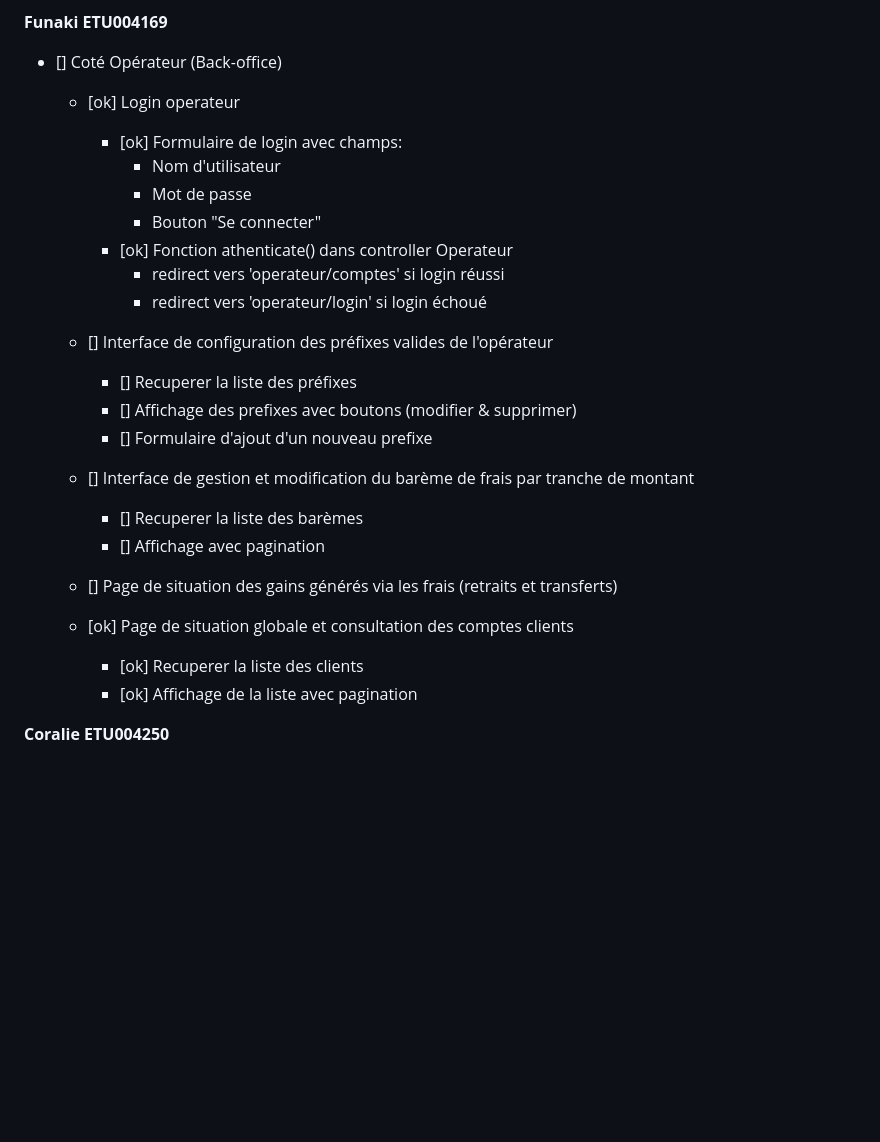
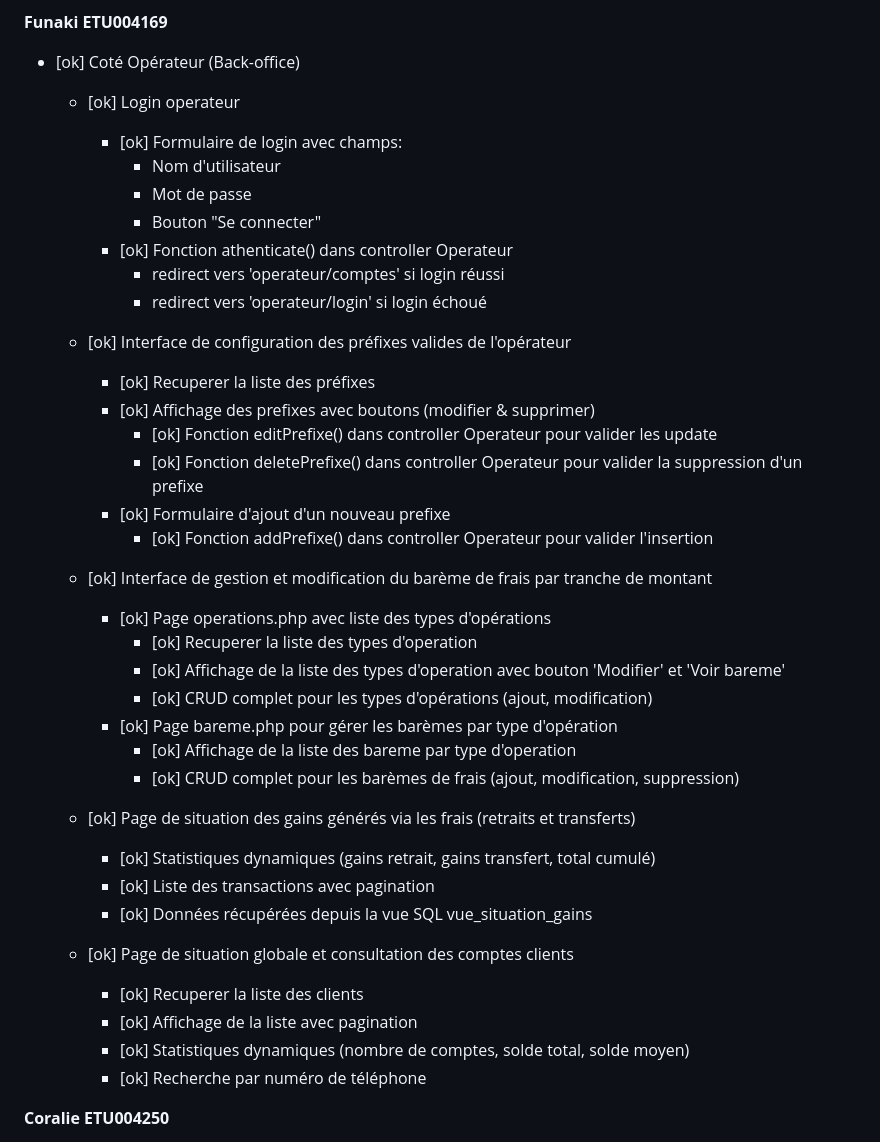
Before and after one commit to CoralieSanorana/EXAMEN_FINAL_S4_BINOME, a Markdown page: Taches.md, the part around the change. GitHub-like rendering; blank space fills up the shorter version.

Commit message:
taches de Corallie

```diff
--- a/Taches.md
+++ b/Taches.md
@@ -35,7 +35,7 @@
     - [ok] TypeOperationModel.php
 
 **Funaki ETU004169**
-- [] Coté Opérateur (Back-office)
+- [ok] Coté Opérateur (Back-office)
     - [ok] Login operateur
         - [ok] Formulaire de login avec champs:
             - Nom d'utilisateur
@@ -45,20 +45,33 @@
             - redirect vers 'operateur/comptes' si login réussi
             - redirect vers 'operateur/login' si login échoué
 
-    - [] Interface de configuration des préfixes valides de l'opérateur
-        - [] Recuperer la liste des préfixes
-        - [] Affichage des prefixes avec boutons (modifier & supprimer)
-        - [] Formulaire d'ajout d'un nouveau prefixe
+    - [ok] Interface de configuration des préfixes valides de l'opérateur
+        - [ok] Recuperer la liste des préfixes
+        - [ok] Affichage des prefixes avec boutons (modifier & supprimer)
+            - [ok] Fonction editPrefixe() dans controller Operateur pour valider les update
+            - [ok] Fonction deletePrefixe() dans controller Operateur pour valider la suppression d'un prefixe
+        - [ok] Formulaire d'ajout d'un nouveau prefixe
+            - [ok] Fonction addPrefixe() dans controller Operateur pour valider l'insertion
 
-    - [] Interface de gestion et modification du barème de frais par tranche de montant
-        - [] Recuperer la liste des barèmes
-        - [] Affichage avec pagination
+    - [ok] Interface de gestion et modification du barème de frais par tranche de montant
+        - [ok] Page operations.php avec liste des types d'opérations
+            - [ok] Recuperer la liste des types d'operation
+            - [ok] Affichage de la liste des types d'operation avec bouton 'Modifier' et 'Voir bareme'
+            - [ok] CRUD complet pour les types d'opérations (ajout, modification)
+        - [ok] Page bareme.php pour gérer les barèmes par type d'opération
+            - [ok] Affichage de la liste des bareme par type d'operation
+            - [ok] CRUD complet pour les barèmes de frais (ajout, modification, suppression)
 
-    - [] Page de situation des gains générés via les frais (retraits et transferts)
+    - [ok] Page de situation des gains générés via les frais (retraits et transferts)
+        - [ok] Statistiques dynamiques (gains retrait, gains transfert, total cumulé)
+        - [ok] Liste des transactions avec pagination
+        - [ok] Données récupérées depuis la vue SQL vue_situation_gains
 
      - [ok] Page de situation globale et consultation des comptes clients
         - [ok] Recuperer la liste des clients
         - [ok] Affichage de la liste avec pagination
+        - [ok] Statistiques dynamiques (nombre de comptes, solde total, solde moyen)
+        - [ok] Recherche par numéro de téléphone
 
 **Coralie ETU004250**
 - [] Coté Client (Interface Mobile)
```
